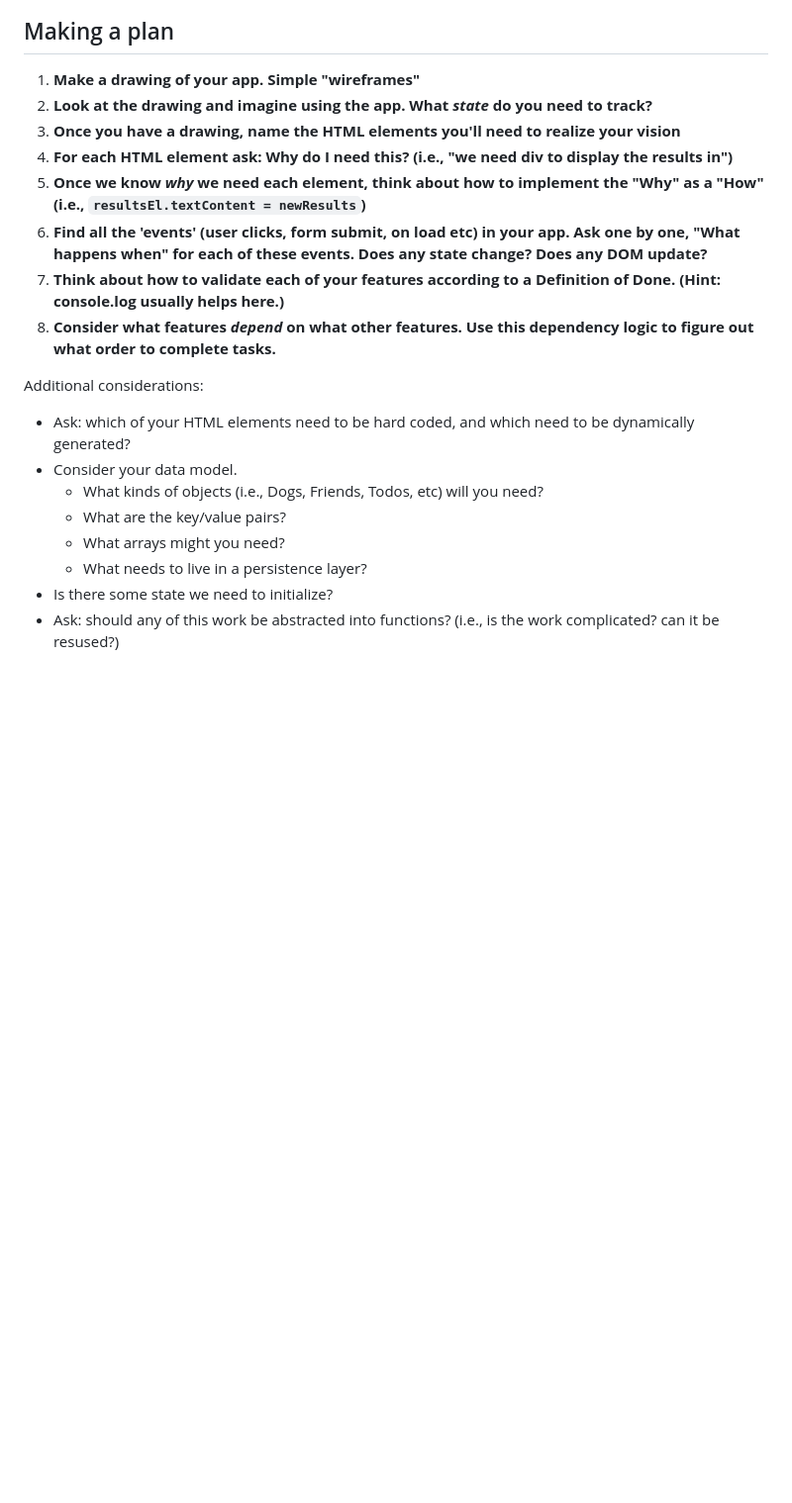
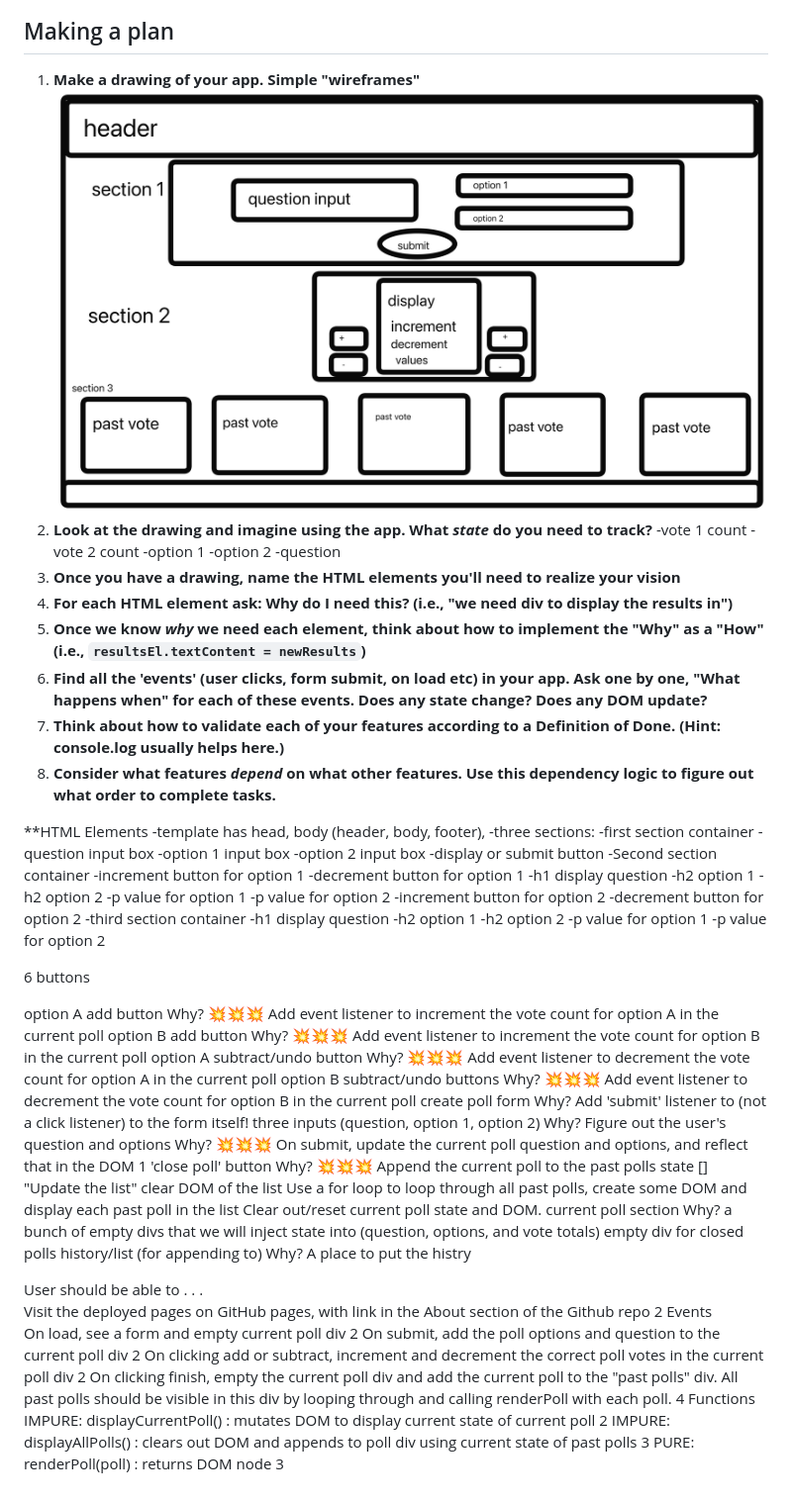
Before and after one commit to belliott15/poll-tracker-from-scratch, a Markdown page: README.md, the part around the change. Shown: that part at 99% size. GitHub-like rendering; pictures changed too: assets/Wireframe.png (added); blank space fills up the shorter version.

Commit message:
added wireframe and wrote out html elements

```diff
--- a/README.md
+++ b/README.md
@@ -7,7 +7,13 @@ If you work on more than one feature at a time, you are guaranteed to multiply y
 ## Making a plan
 
 1) **Make a drawing of your app. Simple "wireframes"**
+![wireframe for poll tracker app](/assets/Wireframe.png 'wireframe for polle tracker app')
 1) **Look at the drawing and imagine using the app. What _state_ do you need to track?**
+  -vote 1 count
+  -vote 2 count
+  -option 1
+  -option 2
+  -question
 1) **Once you have a drawing, name the HTML elements you'll need to realize your vision**
 1) **For each HTML element ask: Why do I need this? (i.e., "we need div to display the results in")**
 1) **Once we know _why_ we need each element, think about how to implement the "Why" as a "How" (i.e., `resultsEl.textContent = newResults`)**
@@ -15,12 +21,69 @@ If you work on more than one feature at a time, you are guaranteed to multiply y
 1) **Think about how to validate each of your features according to a Definition of Done. (Hint: console.log usually helps here.)**
 1) **Consider what features _depend_ on what other features. Use this dependency logic to figure out what order to complete tasks.**
 
-Additional considerations:
-- Ask: which of your HTML elements need to be hard coded, and which need to be dynamically generated?
-- Consider your data model.
-  - What kinds of objects (i.e., Dogs, Friends, Todos, etc) will you need?
-  - What are the key/value pairs?
-  - What arrays might you need?
-  - What needs to live in a persistence layer?
-- Is there some state we need to initialize?
-- Ask: should any of this work be abstracted into functions? (i.e., is the work complicated? can it be resused?)
+
+**HTML Elements
+-template has head, body (header, body, footer),
+-three sections:
+  -first section container
+    -question input box
+    -option 1 input box
+    -option 2 input box
+    -display or submit button
+  -Second section container
+    -increment button for option 1
+    -decrement button for option 1
+    -h1 display question
+    -h2 option 1
+    -h2 option 2
+    -p value for option 1
+    -p value for option 2
+    -increment button for option 2
+    -decrement button for option 2
+  -third section container
+    -h1 display question
+    -h2 option 1
+    -h2 option 2
+    -p value for option 1
+    -p value for option 2
+
+6 buttons
+
+option A add button
+Why? 💥💥💥 Add event listener to increment the vote count for option A in the current poll
+option B add button
+Why? 💥💥💥 Add event listener to increment the vote count for option B in the current poll
+option A subtract/undo button
+Why? 💥💥💥 Add event listener to decrement the vote count for option A in the current poll
+option B subtract/undo buttons
+Why? 💥💥💥 Add event listener to decrement the vote count for option B in the current poll
+create poll form
+Why? Add 'submit' listener to (not a click listener) to the form itself!
+three inputs (question, option 1, option 2)
+Why? Figure out the user's question and options
+Why? 💥💥💥 On submit, update the current poll question and options, and reflect that in the DOM
+1 'close poll' button
+Why?
+💥💥💥
+Append the current poll to the past polls state []
+"Update the list"
+clear DOM of the list
+Use a for loop to loop through all past polls, create some DOM and display each past poll in the list
+Clear out/reset current poll state and DOM.
+current poll section
+Why? a bunch of empty divs that we will inject state into (question, options, and vote totals)
+empty div for closed polls history/list (for appending to)
+Why? A place to put the histry
+
+
+User should be able to . . .
+Visit the deployed pages on GitHub pages, with link in the About section of the Github repo	2
+Events
+On load, see a form and empty current poll div	2
+On submit, add the poll options and question to the current poll div	2
+On clicking add or subtract, increment and decrement the correct poll votes in the current poll div	2
+On clicking finish, empty the current poll div and add the current poll to the "past polls" div. All past polls should be visible in this div by looping through and calling renderPoll with each poll.	4
+Functions
+IMPURE: displayCurrentPoll() : mutates DOM to display current state of current poll	2
+IMPURE: displayAllPolls() : clears out DOM and appends to poll div using current state of past polls	3
+PURE: renderPoll(poll) : returns DOM node	3
```
Also changed, not shown: 2 other files.
